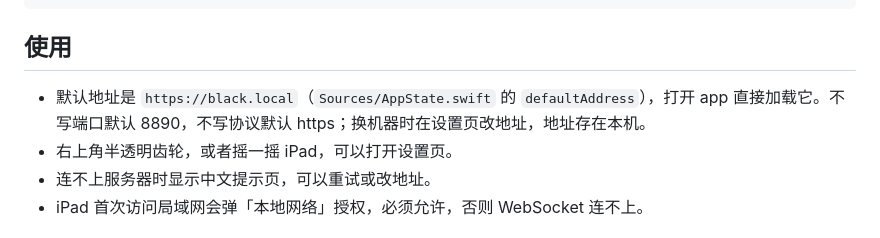
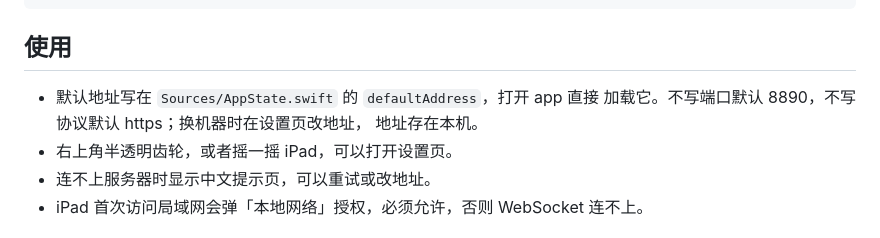
Before and after one commit to quink-black/talknest, a Markdown page: ios/README.md, the part around the change. Rendered like a GitHub page.

```diff
--- a/ios/README.md
+++ b/ios/README.md
@@ -84,9 +84,9 @@ xcrun devicectl device install app --device <udid> build/Debug-iphoneos/Talknest
 
 ## 使用
 
-- 默认地址是 `https://black.local`（`Sources/AppState.swift` 的
-  `defaultAddress`），打开 app 直接加载它。不写端口默认 8890，不写协议默认
-  https；换机器时在设置页改地址，地址存在本机。
+- 默认地址写在 `Sources/AppState.swift` 的 `defaultAddress`，打开 app 直接
+  加载它。不写端口默认 8890，不写协议默认 https；换机器时在设置页改地址，
+  地址存在本机。
 - 右上角半透明齿轮，或者摇一摇 iPad，可以打开设置页。
 - 连不上服务器时显示中文提示页，可以重试或改地址。
 - iPad 首次访问局域网会弹「本地网络」授权，必须允许，否则 WebSocket 连不上。
```
Also changed, not shown: docs/architecture.md (+2 -2 lines), docs/bench/llm-vram-fit.md (+1 -1 lines).
